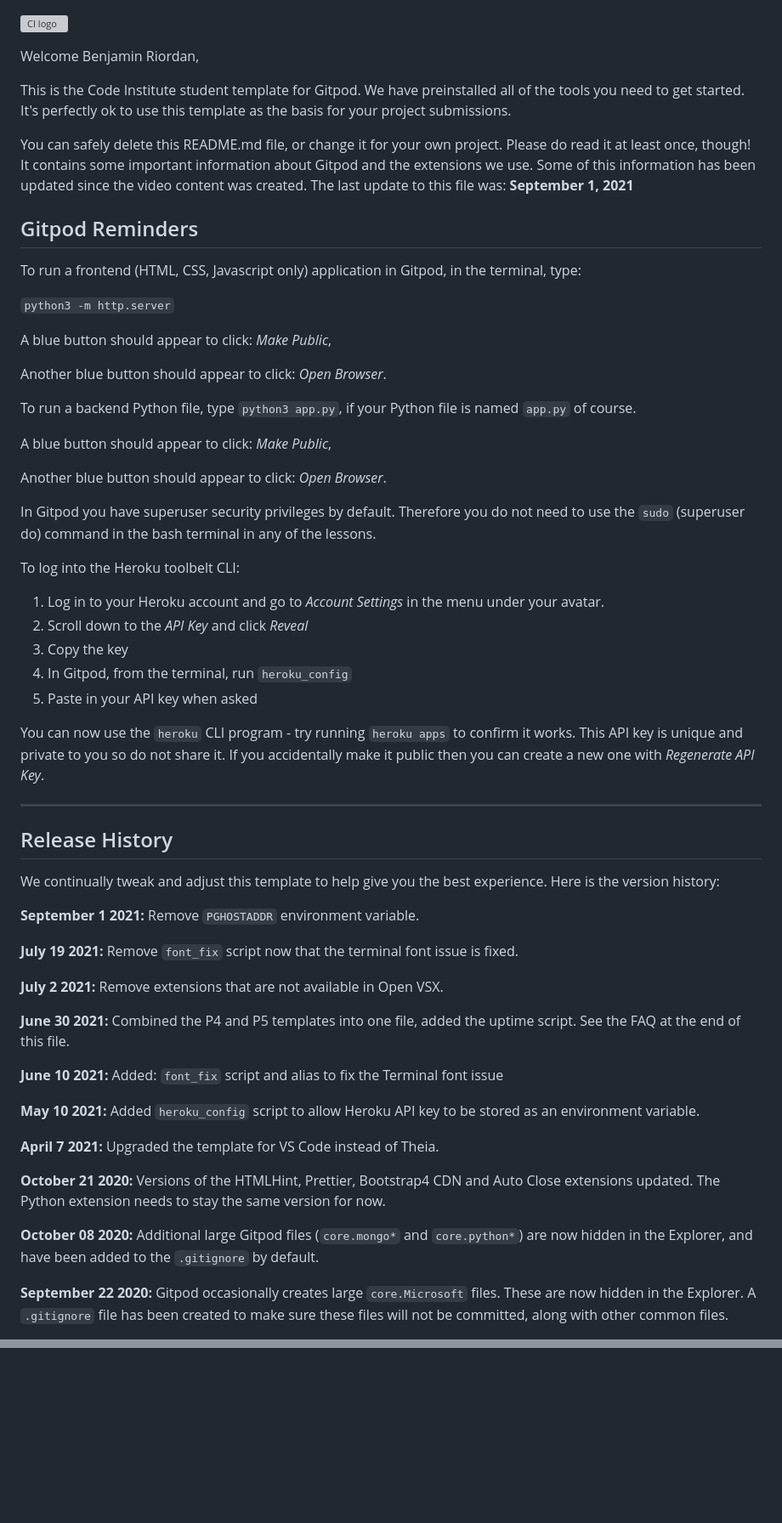
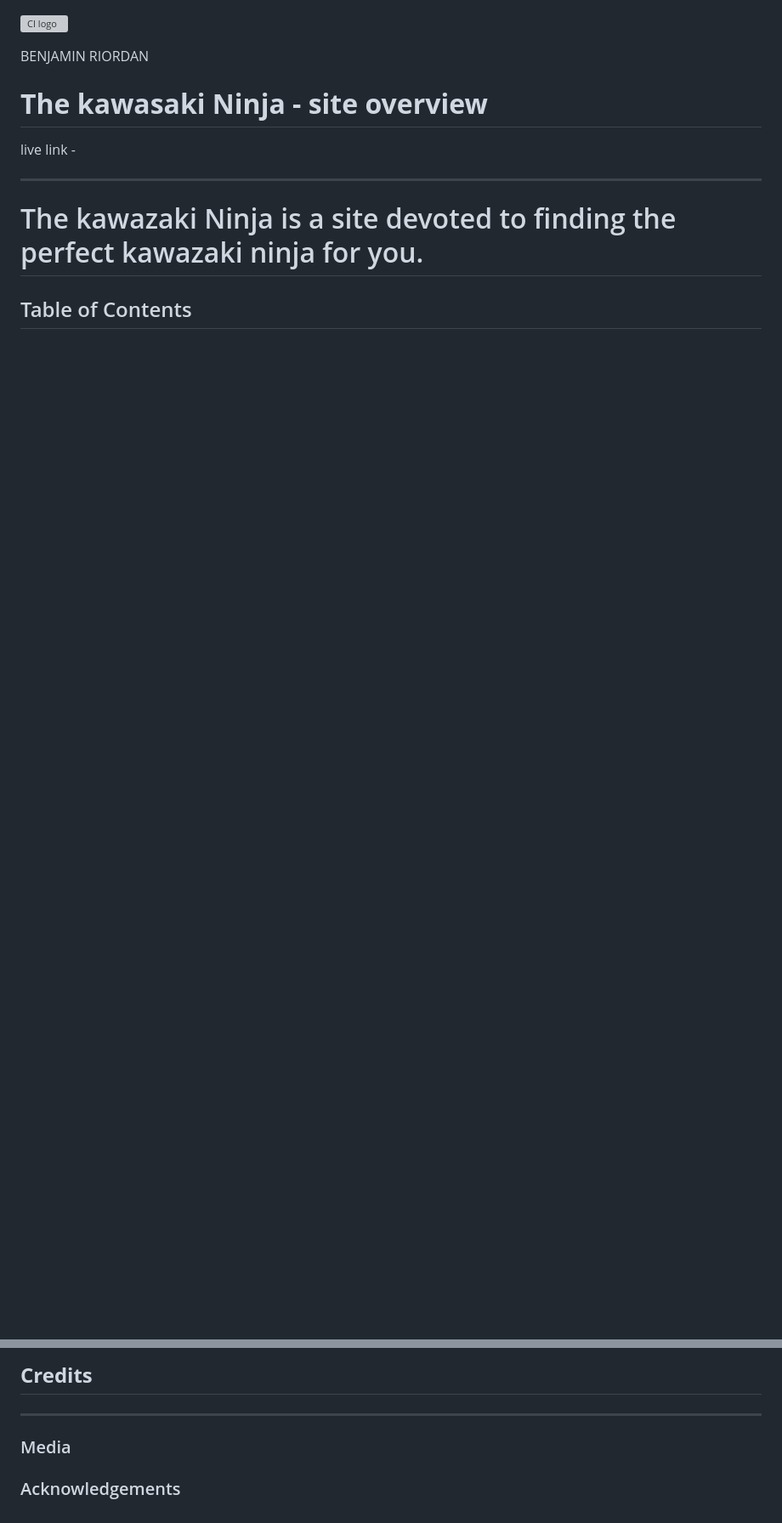
Before and after one commit to Benjamin-Riordan/PP1_Kawazaki_NINJA, a Markdown page: README.md, 2 parts joined by grey strips. Shown at 85% size. Drawn GitHub-style; blank space fills up the shorter version; grey boxes are pictures that could not be loaded.

Commit message:
outline of my read me strcuture

```diff
--- a/README.md
+++ b/README.md
@@ -1,62 +1,16 @@
 ![CI logo](https://codeinstitute.s3.amazonaws.com/fullstack/ci_logo_small.png)
 
-Welcome Benjamin Riordan,
 
-This is the Code Institute student template for Gitpod. We have preinstalled all of the tools you need to get started. It's perfectly ok to use this template as the basis for your project submissions.
+BENJAMIN RIORDAN
 
-You can safely delete this README.md file, or change it for your own project. Please do read it at least once, though! It contains some important information about Gitpod and the extensions we use. Some of this information has been updated since the video content was created. The last update to this file was: **September 1, 2021**
+# **The kawasaki Ninja - site overview**
 
-## Gitpod Reminders
 
-To run a frontend (HTML, CSS, Javascript only) application in Gitpod, in the terminal, type:
+live link -
 
-`python3 -m http.server`
+---
+# The kawazaki Ninja is a site devoted to finding the perfect kawazaki ninja for you.
 
-A blue button should appear to click: _Make Public_,
 
-Another blue button should appear to click: _Open Browser_.
+## Table of Contents
 
-To run a backend Python file, type `python3 app.py`, if your Python file is named `app.py` of course.
-
-A blue button should appear to click: _Make Public_,
-
-Another blue button should appear to click: _Open Browser_.
-
-In Gitpod you have superuser security privileges by default. Therefore you do not need to use the `sudo` (superuser do) command in the bash terminal in any of the lessons.
-
-To log into the Heroku toolbelt CLI:
-
-1. Log in to your Heroku account and go to *Account Settings* in the menu under your avatar.
-2. Scroll down to the *API Key* and click *Reveal*
-3. Copy the key
-4. In Gitpod, from the terminal, run `heroku_config`
-5. Paste in your API key when asked
-
-You can now use the `heroku` CLI program - try running `heroku apps` to confirm it works. This API key is unique and private to you so do not share it. If you accidentally make it public then you can create a new one with _Regenerate API Key_.
-
-------
-
-## Release History
-
-We continually tweak and adjust this template to help give you the best experience. Here is the version history:
-
-**September 1 2021:** Remove `PGHOSTADDR` environment variable.
-
-**July 19 2021:** Remove `font_fix` script now that the terminal font issue is fixed.
-
-**July 2 2021:** Remove extensions that are not available in Open VSX.
-
-**June 30 2021:** Combined the P4 and P5 templates into one file, added the uptime script. See the FAQ at the end of this file.
-
-**June 10 2021:** Added: `font_fix` script and alias to fix the Terminal font issue
-
-**May 10 2021:** Added `heroku_config` script to allow Heroku API key to be stored as an environment variable.
-
-**April 7 2021:** Upgraded the template for VS Code instead of Theia.
-
-**October 21 2020:** Versions of the HTMLHint, Prettier, Bootstrap4 CDN and Auto Close extensions updated. The Python extension needs to stay the same version for now.
-
-**October 08 2020:** Additional large Gitpod files (`core.mongo*` and `core.python*`) are now hidden in the Explorer, and have been added to the `.gitignore` by default.
-
-**September 22 2020:** Gitpod occasionally creates large `core.Microsoft` files. These are now hidden in the Explorer. A `.gitignore` file has been created to make sure these files will not be committed, along with other common files.
-
@@ -108,0 +198,8 @@ Happy coding!
+## **Credits**
+
+---
+
+### Media
+
+
+### Acknowledgements
```
Also changed, not shown: other parts of README.md (+178 -43 lines).
